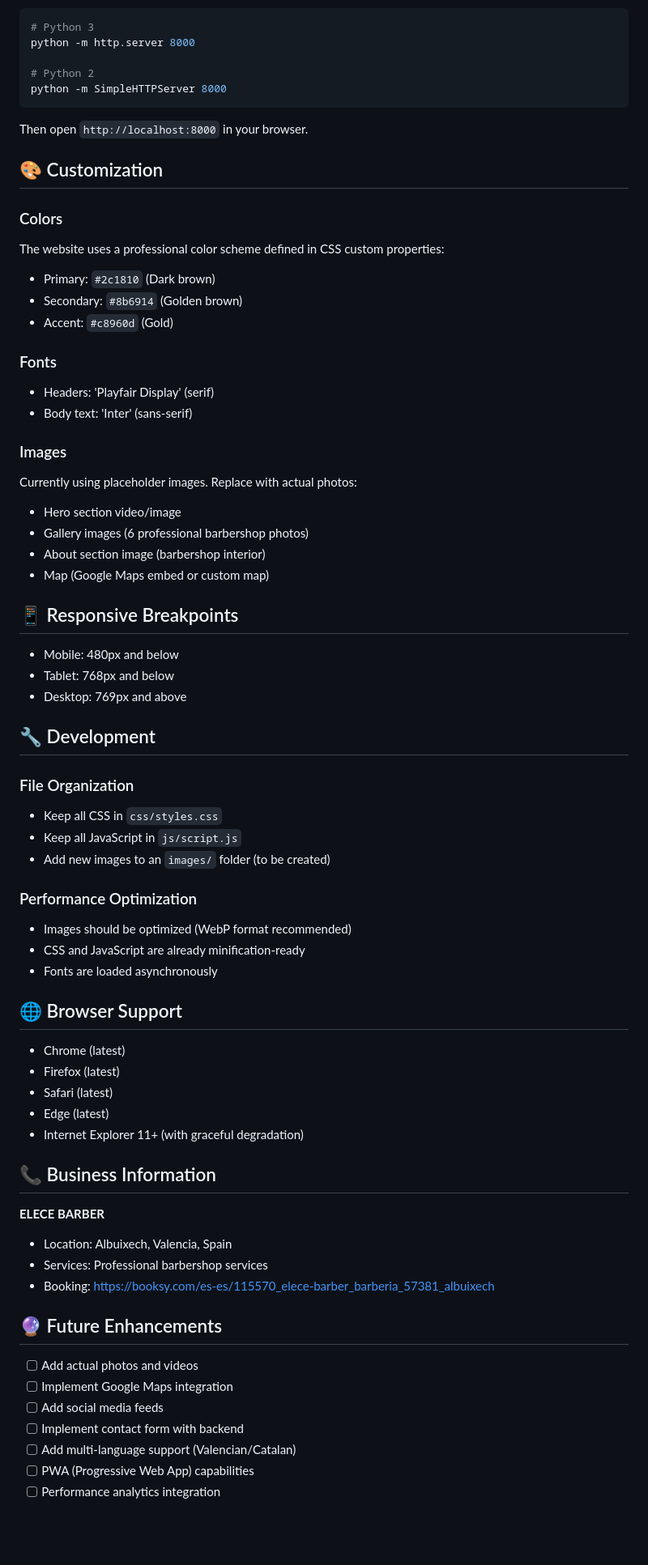
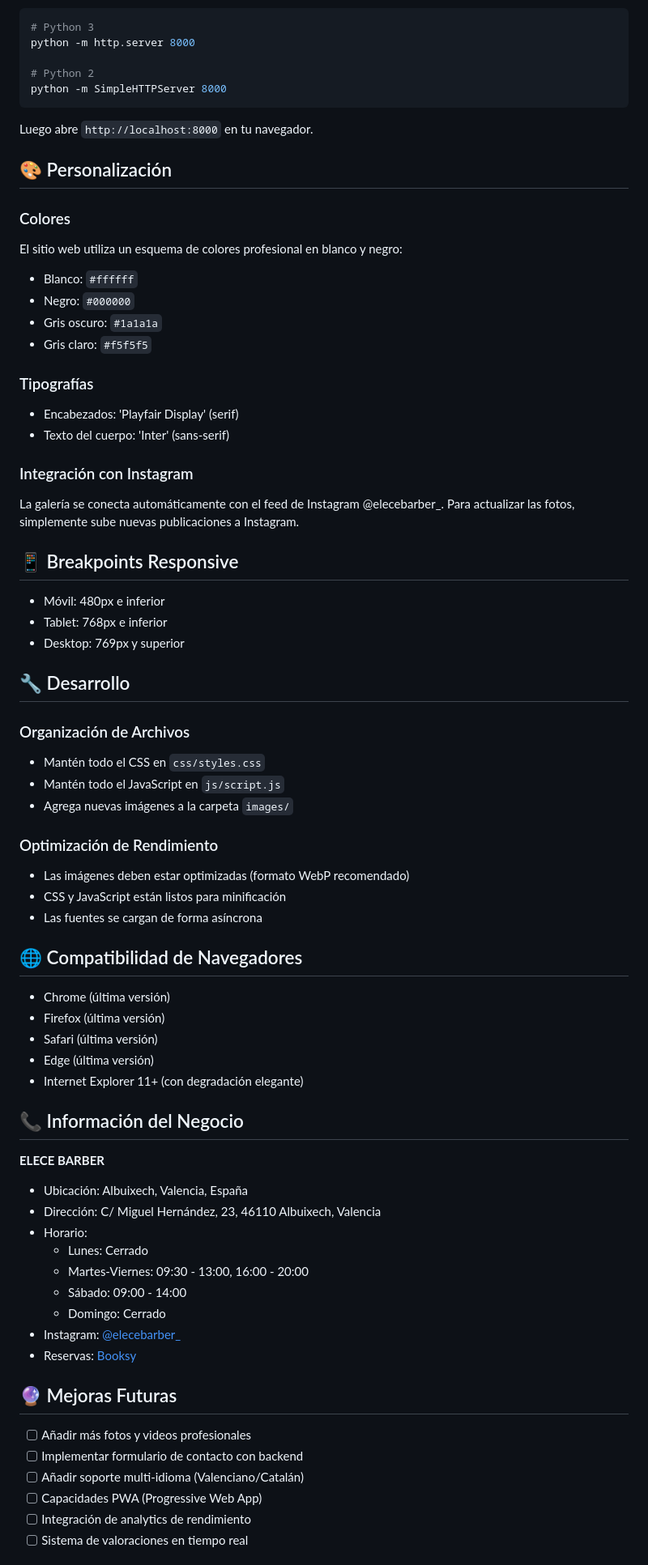
Before and after one commit to MutenRos/elece-barber, a Markdown page: README.md, the part around the change printed below. Shown: that part at 81% size. GitHub-like rendering; blank space fills up the shorter version.

Commit message:
Traducir README.md al español

````diff
--- a/README.md
+++ b/README.md
@@ -81,67 +84,69 @@ python -m http.server 8000
 python -m SimpleHTTPServer 8000
 ```
 
-Then open `http://localhost:8000` in your browser.
+Luego abre `http://localhost:8000` en tu navegador.
 
-## 🎨 Customization
+## 🎨 Personalización
 
-### Colors
-The website uses a professional color scheme defined in CSS custom properties:
-- Primary: `#2c1810` (Dark brown)
-- Secondary: `#8b6914` (Golden brown)
-- Accent: `#c8960d` (Gold)
+### Colores
+El sitio web utiliza un esquema de colores profesional en blanco y negro:
+- Blanco: `#ffffff`
+- Negro: `#000000`
+- Gris oscuro: `#1a1a1a`
+- Gris claro: `#f5f5f5`
 
-### Fonts
-- Headers: 'Playfair Display' (serif)
-- Body text: 'Inter' (sans-serif)
+### Tipografías
+- Encabezados: 'Playfair Display' (serif)
+- Texto del cuerpo: 'Inter' (sans-serif)
 
-### Images
-Currently using placeholder images. Replace with actual photos:
-- Hero section video/image
-- Gallery images (6 professional barbershop photos)
-- About section image (barbershop interior)
-- Map (Google Maps embed or custom map)
+### Integración con Instagram
+La galería se conecta automáticamente con el feed de Instagram @elecebarber_. Para actualizar las fotos, simplemente sube nuevas publicaciones a Instagram.
 
-## 📱 Responsive Breakpoints
+## 📱 Breakpoints Responsive
 
-- Mobile: 480px and below
-- Tablet: 768px and below
-- Desktop: 769px and above
+- Móvil: 480px e inferior
+- Tablet: 768px e inferior
+- Desktop: 769px y superior
 
-## 🔧 Development
+## 🔧 Desarrollo
 
-### File Organization
-- Keep all CSS in `css/styles.css`
-- Keep all JavaScript in `js/script.js`
-- Add new images to an `images/` folder (to be created)
+### Organización de Archivos
+- Mantén todo el CSS en `css/styles.css`
+- Mantén todo el JavaScript en `js/script.js`
+- Agrega nuevas imágenes a la carpeta `images/`
 
-### Performance Optimization
-- Images should be optimized (WebP format recommended)
-- CSS and JavaScript are already minification-ready
-- Fonts are loaded asynchronously
+### Optimización de Rendimiento
+- Las imágenes deben estar optimizadas (formato WebP recomendado)
+- CSS y JavaScript están listos para minificación
+- Las fuentes se cargan de forma asíncrona
 
-## 🌐 Browser Support
+## 🌐 Compatibilidad de Navegadores
 
-- Chrome (latest)
-- Firefox (latest)
-- Safari (latest)
-- Edge (latest)
-- Internet Explorer 11+ (with graceful degradation)
+- Chrome (última versión)
+- Firefox (última versión)
+- Safari (última versión)
+- Edge (última versión)
+- Internet Explorer 11+ (con degradación elegante)
 
-## 📞 Business Information
+## 📞 Información del Negocio
 
 **ELECE BARBER**
-- Location: Albuixech, Valencia, Spain
-- Services: Professional barbershop services
-- Booking: https://booksy.com/es-es/115570_elece-barber_barberia_57381_albuixech
+- Ubicación: Albuixech, Valencia, España
+- Dirección: C/ Miguel Hernández, 23, 46110 Albuixech, Valencia
+- Horario:
+  - Lunes: Cerrado
+  - Martes-Viernes: 09:30 - 13:00, 16:00 - 20:00
+  - Sábado: 09:00 - 14:00
+  - Domingo: Cerrado
+- Instagram: [@elecebarber_](https://instagram.com/elecebarber_)
+- Reservas: [Booksy](https://booksy.com/es-es/115570_elece-barber_barberia_57381_albuixech)
 
-## 🔮 Future Enhancements
+## 🔮 Mejoras Futuras
 
-- [ ] Add actual photos and videos
-- [ ] Implement Google Maps integration
-- [ ] Add social media feeds
-- [ ] Implement contact form with backend
-- [ ] Add multi-language support (Valencian/Catalan)
-- [ ] PWA (Progressive Web App) capabilities
-- [ ] Performance analytics integration
+- [ ] Añadir más fotos y videos profesionales
+- [ ] Implementar formulario de contacto con backend
+- [ ] Añadir soporte multi-idioma (Valenciano/Catalán)
+- [ ] Capacidades PWA (Progressive Web App)
+- [ ] Integración de analytics de rendimiento
+- [ ] Sistema de valoraciones en tiempo real
 
````
Also changed, not shown: other parts of README.md (+62 -59 lines).
